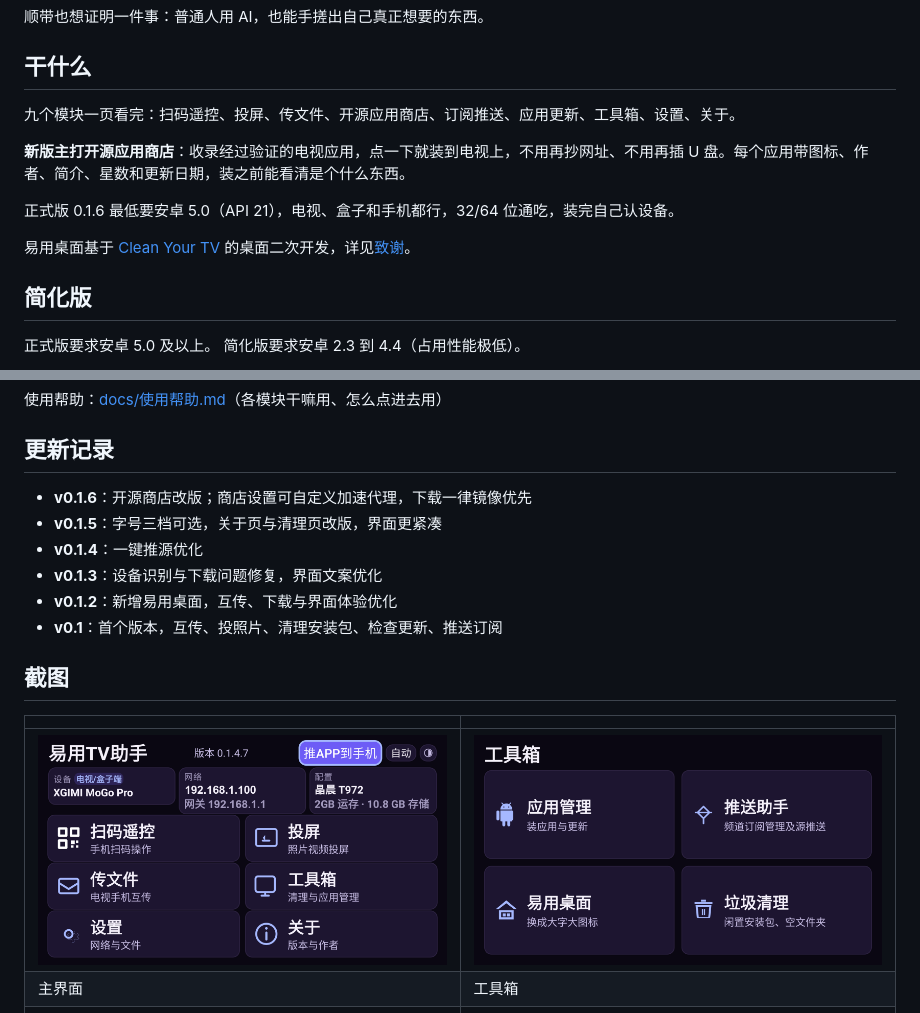
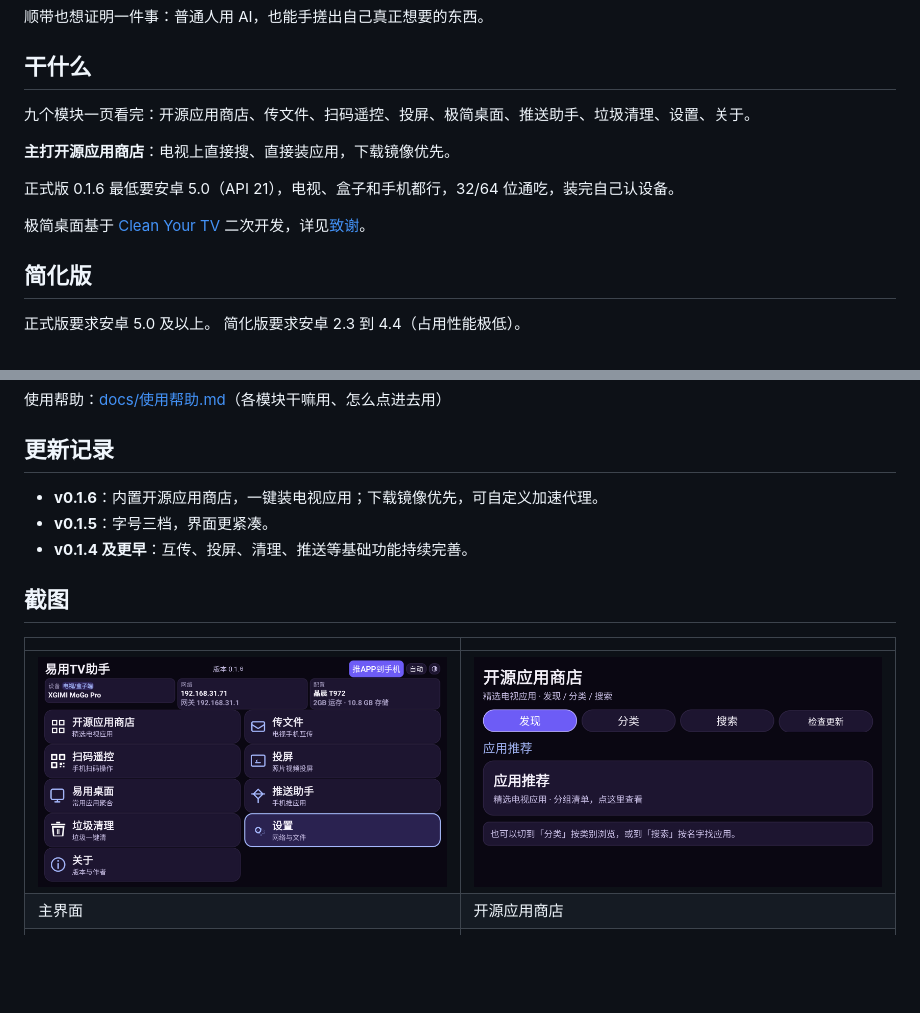
Before and after one commit to pangtugg/easytv-partner, a Markdown page: README.md, 2 parts joined by grey strips. Rendered like a GitHub page; pictures changed too: docs/images/01_home.png, docs/images/14_store.png (added); blank space fills up the shorter version.

```diff
--- a/README.md
+++ b/README.md
@@ -20,13 +20,13 @@
 
 ## 干什么
 
-九个模块一页看完：扫码遥控、投屏、传文件、开源应用商店、订阅推送、应用更新、工具箱、设置、关于。
+九个模块一页看完：开源应用商店、传文件、扫码遥控、投屏、极简桌面、推送助手、垃圾清理、设置、关于。
 
-**新版主打开源应用商店**：收录经过验证的电视应用，点一下就装到电视上，不用再抄网址、不用再插 U 盘。每个应用带图标、作者、简介、星数和更新日期，装之前能看清是个什么东西。
+**主打开源应用商店**：电视上直接搜、直接装应用，下载镜像优先。
 
 正式版 0.1.6 最低要安卓 5.0（API 21），电视、盒子和手机都行，32/64 位通吃，装完自己认设备。
 
-易用桌面基于 [Clean Your TV](https://github.com/Gathin23/cleanyourtv) 的桌面二次开发，详见[致谢](#致谢)。
+极简桌面基于 [Clean Your TV](https://github.com/Gathin23/cleanyourtv) 二次开发，详见[致谢](#致谢)。
 
 ## 简化版
 
@@ -43,19 +43,16 @@
 
 ## 更新记录
 
-- **v0.1.6**：开源商店改版；商店设置可自定义加速代理，下载一律镜像优先
-- **v0.1.5**：字号三档可选，关于页与清理页改版，界面更紧凑
-- **v0.1.4**：一键推源优化
-- **v0.1.3**：设备识别与下载问题修复，界面文案优化
-- **v0.1.2**：新增易用桌面，互传、下载与界面体验优化
-- **v0.1**：首个版本，互传、投照片、清理安装包、检查更新、推送订阅
+- **v0.1.6**：内置开源应用商店，一键装电视应用；下载镜像优先，可自定义加速代理。
+- **v0.1.5**：字号三档，界面更紧凑。
+- **v0.1.4 及更早**：互传、投屏、清理、推送等基础功能持续完善。
 
 ## 截图
 
 | | |
 |---|---|
-| ![主界面](docs/images/01_home.png) | ![工具箱](docs/images/09_tools.png) |
-| 主界面 | 工具箱 |
+| ![主界面](docs/images/01_home.png) | ![开源应用商店](docs/images/14_store.png) |
+| 主界面 | 开源应用商店 |
 | ![垃圾清理](docs/images/10_clean.png) | ![设置](docs/images/11_settings.png) |
 | 垃圾清理 | 设置 |
 | ![性能测试](docs/images/13_perf.png) | ![关于](docs/images/12_about.png) |
```
Also changed, not shown: other parts of README.md (+11 -38 lines).
